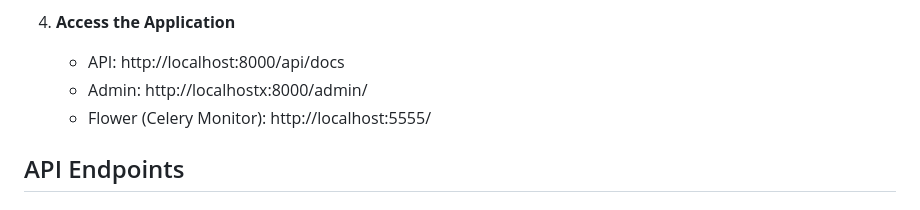
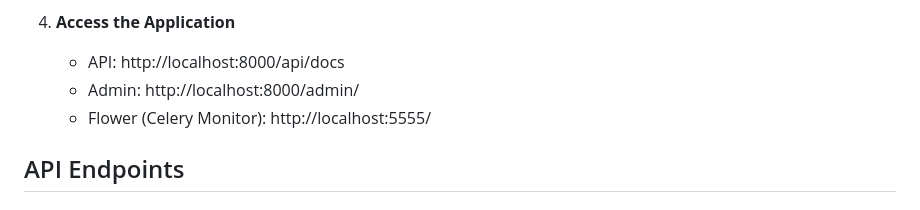
Before and after one commit to amirkhgraphic/GuilanCE, a Markdown page: backend/README.md, the part around the change. Rendered like a GitHub page.

```diff
--- a/backend/README.md
+++ b/backend/README.md
@@ -45,7 +45,7 @@ A comprehensive Django backend for a university computer science association web
 
 4. **Access the Application**
    - API: http://localhost:8000/api/docs
-   - Admin: http://localhostx:8000/admin/
+   - Admin: http://localhost:8000/admin/
    - Flower (Celery Monitor): http://localhost:5555/
 
 ## API Endpoints
```
